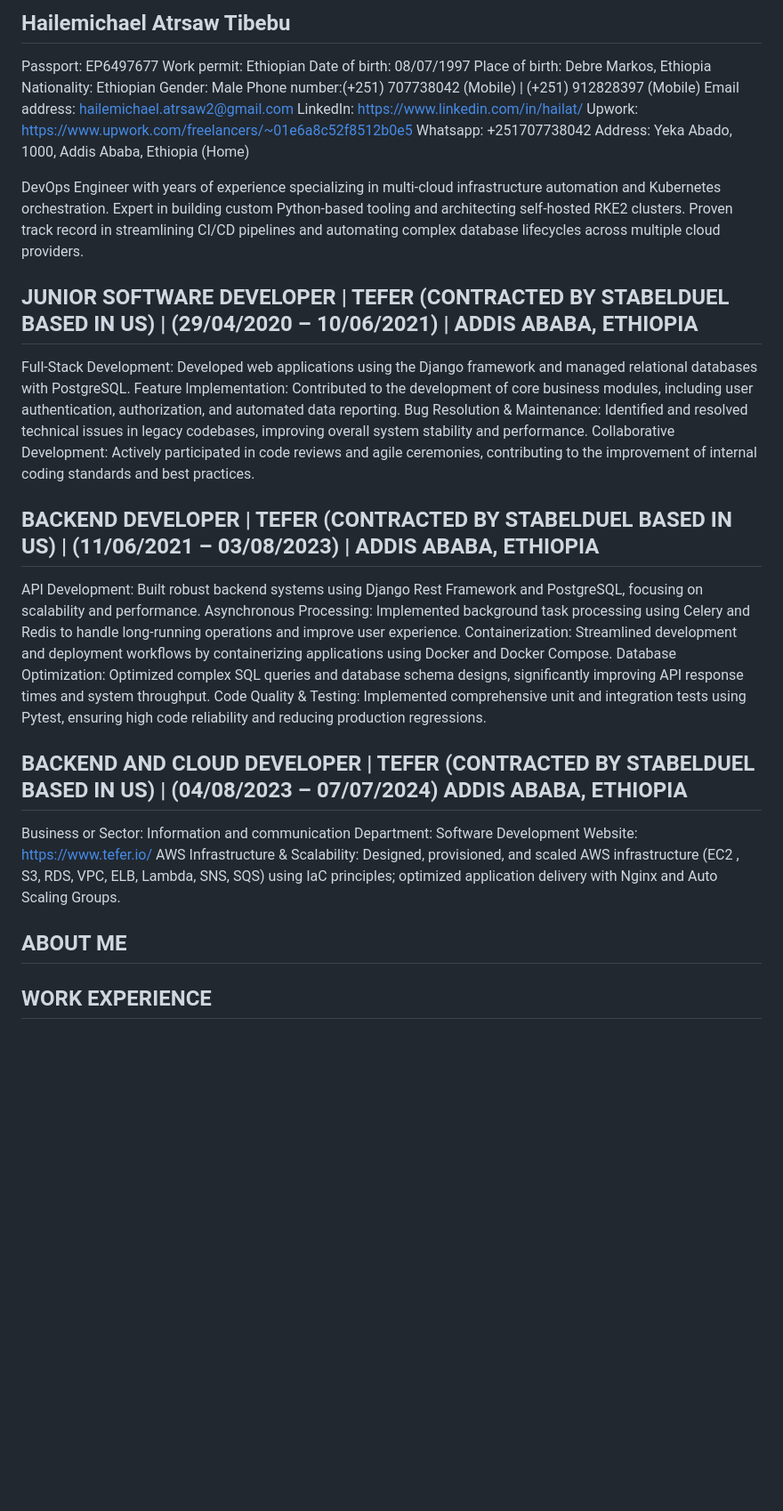
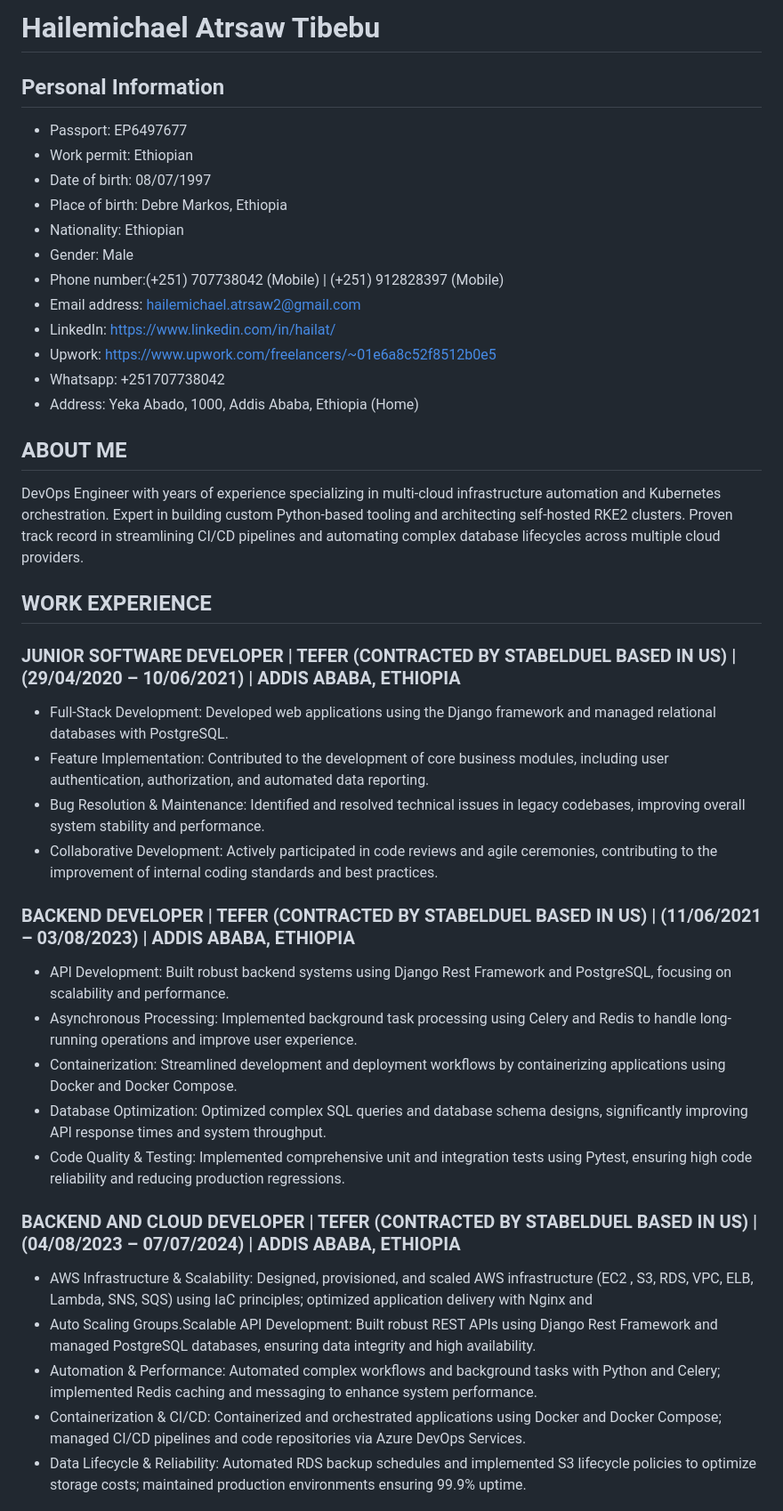
Before and after one commit to hailatGH/hailatgh.github.io, a Markdown page: DEC_30_TUE_CV.md, the part around one of its changes. Shown at 89% size. Rendered like a GitHub page; blank space fills up the shorter version.

```diff
--- a/DEC_30_TUE_CV.md
+++ b/DEC_30_TUE_CV.md
@@ -1,45 +1,39 @@
-## Hailemichael Atrsaw Tibebu
-Passport: EP6497677
-Work permit: Ethiopian
-Date of birth: 08/07/1997
-Place of birth: Debre Markos, Ethiopia
-Nationality: Ethiopian
-Gender: Male
-Phone number:(+251) 707738042 (Mobile) | (+251) 912828397 (Mobile)
-Email address: hailemichael.atrsaw2@gmail.com
-LinkedIn: https://www.linkedin.com/in/hailat/
-Upwork: https://www.upwork.com/freelancers/~01e6a8c52f8512b0e5
-Whatsapp: +251707738042
-Address: Yeka Abado, 1000, Addis Ababa, Ethiopia (Home)
+# Hailemichael Atrsaw Tibebu
+## Personal Information
+- Passport: EP6497677
+- Work permit: Ethiopian
+- Date of birth: 08/07/1997
+- Place of birth: Debre Markos, Ethiopia
+- Nationality: Ethiopian
+- Gender: Male
+- Phone number:(+251) 707738042 (Mobile) | (+251) 912828397 (Mobile)
+- Email address: hailemichael.atrsaw2@gmail.com
+- LinkedIn: https://www.linkedin.com/in/hailat/
+- Upwork: https://www.upwork.com/freelancers/~01e6a8c52f8512b0e5
+- Whatsapp: +251707738042
+- Address: Yeka Abado, 1000, Addis Ababa, Ethiopia (Home)
 
+## ABOUT ME
 DevOps Engineer with years of experience specializing in multi-cloud infrastructure automation and Kubernetes orchestration.  Expert in building custom Python-based tooling and architecting self-hosted RKE2 clusters. Proven track record in streamlining CI/CD pipelines and automating complex database lifecycles across multiple cloud providers.
 
-## JUNIOR SOFTWARE DEVELOPER | TEFER (CONTRACTED BY STABELDUEL BASED IN US) | (29/04/2020 – 10/06/2021) | ADDIS ABABA, ETHIOPIA
-Full-Stack Development: Developed web applications using the Django framework and managed relational databases
-with PostgreSQL.
-Feature Implementation: Contributed to the development of core business modules, including user authentication,
-authorization, and automated data reporting.
-Bug Resolution & Maintenance: Identified and resolved technical issues in legacy codebases, improving overall system
-stability and performance.
-Collaborative Development: Actively participated in code reviews and agile ceremonies, contributing to the improvement
-of internal coding standards and best practices.
+## WORK EXPERIENCE
+### JUNIOR SOFTWARE DEVELOPER | TEFER (CONTRACTED BY STABELDUEL BASED IN US) | (29/04/2020 – 10/06/2021) | ADDIS ABABA, ETHIOPIA
+- Full-Stack Development: Developed web applications using the Django framework and managed relational databases with PostgreSQL.
+- Feature Implementation: Contributed to the development of core business modules, including user authentication, authorization, and automated data reporting.
+- Bug Resolution & Maintenance: Identified and resolved technical issues in legacy codebases, improving overall system stability and performance.
+- Collaborative Development: Actively participated in code reviews and agile ceremonies, contributing to the improvement of internal coding standards and best practices.
 
-## BACKEND DEVELOPER | TEFER (CONTRACTED BY STABELDUEL BASED IN US) | (11/06/2021 – 03/08/2023) | ADDIS ABABA, ETHIOPIA
-API Development: Built robust backend systems using Django Rest Framework and PostgreSQL, focusing on scalability
-and performance.
-Asynchronous Processing: Implemented background task processing using Celery and Redis to handle long-running
-operations and improve user experience.
-Containerization: Streamlined development and deployment workflows by containerizing applications using Docker and Docker Compose.
-Database Optimization: Optimized complex SQL queries and database schema designs, significantly improving API
-response times and system throughput.
-Code Quality & Testing: Implemented comprehensive unit and integration tests using Pytest, ensuring high code
-reliability and reducing production regressions.
+### BACKEND DEVELOPER | TEFER (CONTRACTED BY STABELDUEL BASED IN US) | (11/06/2021 – 03/08/2023) | ADDIS ABABA, ETHIOPIA
+- API Development: Built robust backend systems using Django Rest Framework and PostgreSQL, focusing on scalability and performance.
+- Asynchronous Processing: Implemented background task processing using Celery and Redis to handle long-running operations and improve user experience.
+- Containerization: Streamlined development and deployment workflows by containerizing applications using Docker and Docker Compose.
+- Database Optimization: Optimized complex SQL queries and database schema designs, significantly improving API response times and system throughput.
+- Code Quality & Testing: Implemented comprehensive unit and integration tests using Pytest, ensuring high code reliability and reducing production regressions.
 
-## BACKEND AND CLOUD DEVELOPER | TEFER (CONTRACTED BY STABELDUEL BASED IN US) | (04/08/2023 – 07/07/2024) ADDIS ABABA, ETHIOPIA
-Business or Sector:  Information and communication    Department:  Software Development    Website:
-https://www.tefer.io/
-AWS Infrastructure & Scalability: Designed, provisioned, and scaled AWS infrastructure (EC2 , S3, RDS, VPC, ELB, Lambda,
-SNS, SQS) using IaC principles; optimized application delivery with Nginx and Auto Scaling Groups.
-## ABOUT ME
-## WORK EXPERIENCE
+### BACKEND AND CLOUD DEVELOPER | TEFER (CONTRACTED BY STABELDUEL BASED IN US) | (04/08/2023 – 07/07/2024) | ADDIS ABABA, ETHIOPIA
+- AWS Infrastructure & Scalability: Designed, provisioned, and scaled AWS infrastructure (EC2 , S3, RDS, VPC, ELB, Lambda, SNS, SQS) using IaC principles; optimized application delivery with Nginx and
+- Auto Scaling Groups.Scalable API Development: Built robust REST APIs using Django Rest Framework and managed PostgreSQL databases, ensuring data integrity and high availability.
+- Automation & Performance: Automated complex workflows and background tasks with Python and Celery; implemented Redis caching and messaging to enhance system performance.
+- Containerization & CI/CD: Containerized and orchestrated applications using Docker and Docker Compose; managed CI/CD pipelines and code repositories via Azure DevOps Services.
+- Data Lifecycle & Reliability: Automated RDS backup schedules and implemented S3 lifecycle policies to optimize storage costs; maintained production environments ensuring 99.9% uptime.
 
```
Also changed, not shown: other parts of DEC_30_TUE_CV.md (+49 -101 lines).
